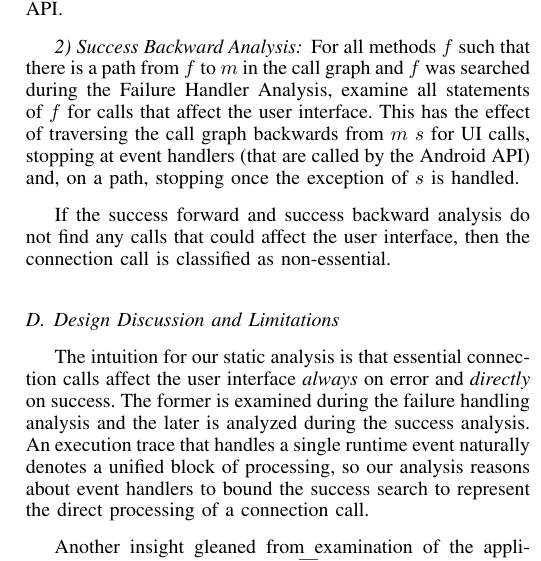
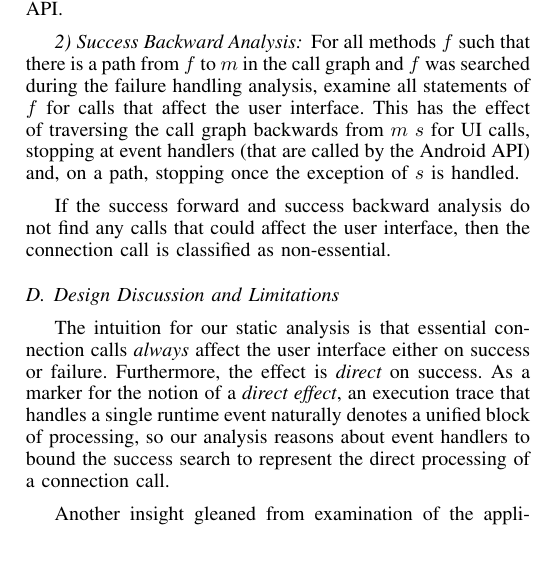
Before and after one commit to juliarubin/InstrumentAndroid, a LaTeX paper (papers/ConnectionFiltering15/paper.tex, which reads papers/ConnectionFiltering15/analysis.tex): part of one column of page 8 of 11, cut so that both start at the same text. Compiled offline with pdfLaTeX.

Commit message:
more shortening

```diff
--- a/papers/ConnectionFiltering15/analysis.tex
+++ b/papers/ConnectionFiltering15/analysis.tex
@@ -675,2 +670,0 @@ phases:
-  exceptional control paths when analyzing the CFG.  The analysis does
-  not follow call graph edges into the Android API.
@@ -677,7 +675,9 @@ phases:
+  when analyzing the CFG.  The analysis does not follow call graph
+  edges into the Android API.
 
 \subsubsection{Success Backward Analysis} For all methods $f$ such
   that there is a path from $f$ to $m$ in the call graph and $f$ was
-  searched during the Failure Handler Analysis, examine all statements
+  searched during the failure handling analysis, examine all statements
   of $f$ for calls that affect the user interface.  This has the
   effect of traversing the call graph backwards from $m$ $s$ for UI
   calls, stopping at event handlers (that are called by the Android
@@ -690,13 +690,13 @@ is classified as non-essential.
 \subsection{Design Discussion and Limitations}
 
 The intuition for our static analysis is that essential connection
-calls affect the user interface {\it always} on error and {\it
-  directly} on success.  The former is examined during the failure
-handling analysis and the later is analyzed during the success
-analysis.  An execution trace that handles a single runtime event
-naturally denotes a unified block of processing, so our analysis
-reasons about event handlers to bound the success search to represent
-the direct processing of a connection call.
+calls {\it always} affect the user interface either on success or
+failure. Furthermore, the effect is {\it direct} on success.  As a
+marker for the notion of a {\it direct effect}, an execution trace
+that handles a single runtime event naturally denotes a unified block
+of processing, so our analysis reasons about event handlers to bound
+the success search to represent the direct processing of a connection
+call.
 
 Another insight gleaned from examination of the applications in the
 study in Section~\ref{sec:study} is that direct processing associated
```
Also changed, not shown: papers/ConnectionFiltering15/analysis.tex (22 more changed lines).
